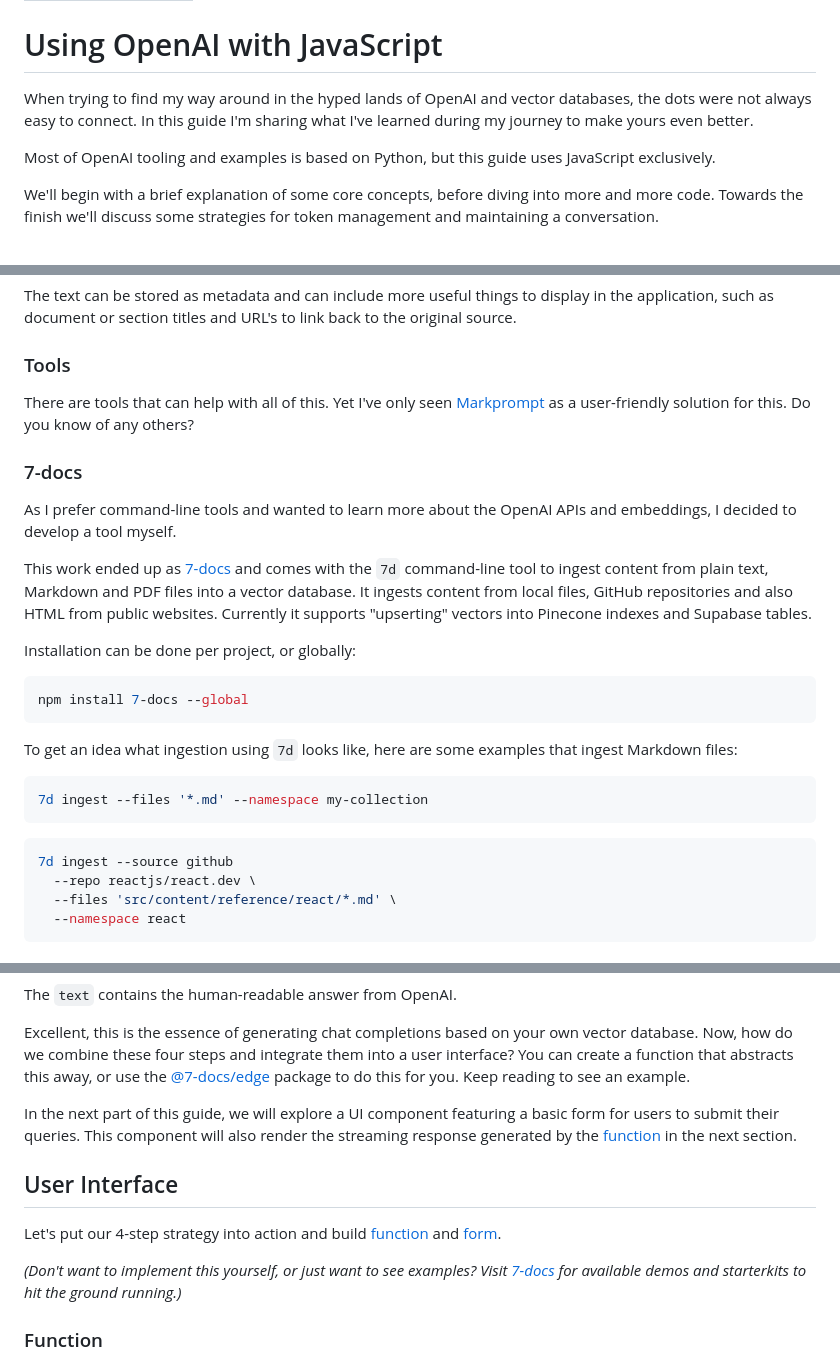
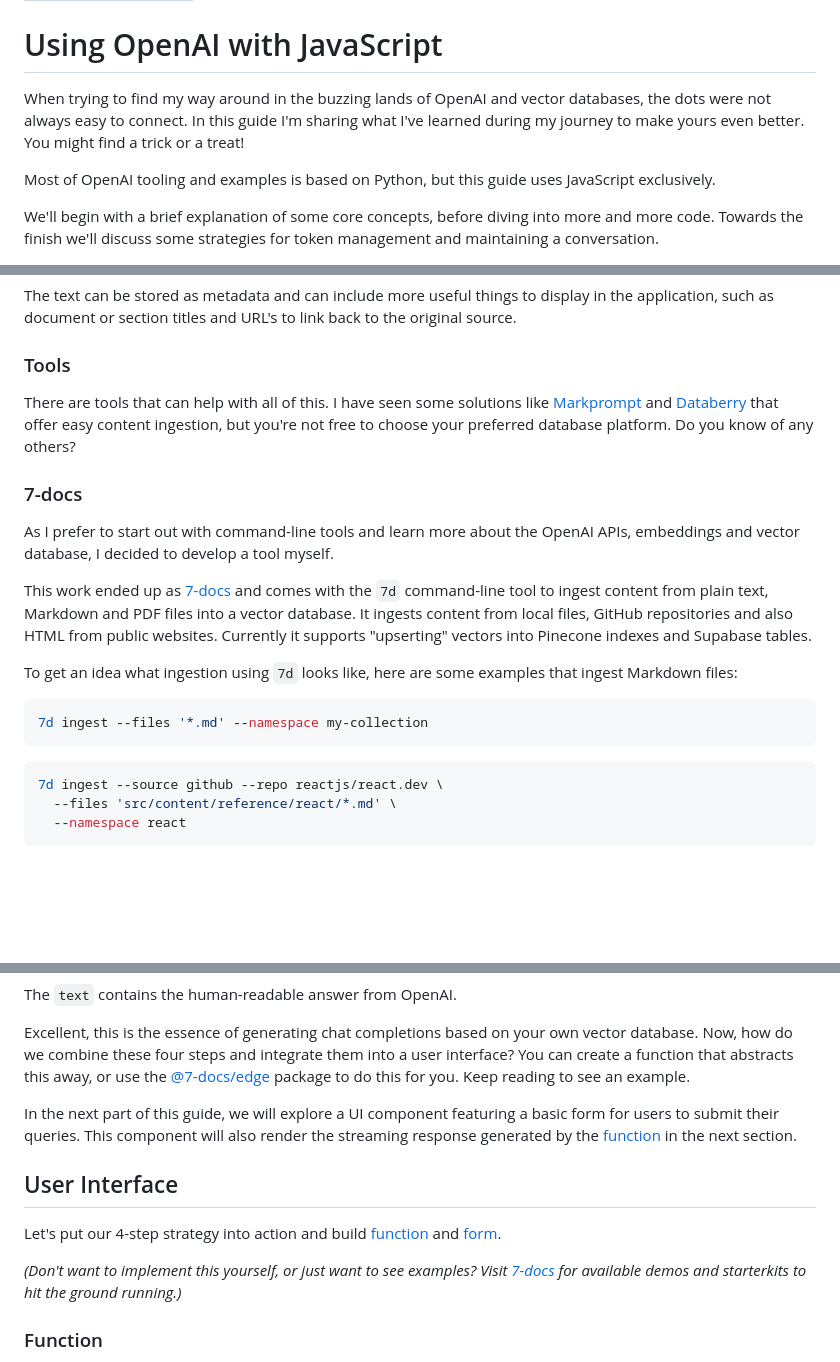
Before and after one commit to webpro/webpro.nl, a Markdown page: content/articles/using-openai-with-javascript.md, 3 parts joined by grey strips. GitHub-like rendering; blank space fills up the shorter version.

Commit message:
Edit OpenAI article

````diff
--- a/content/articles/using-openai-with-javascript.md
+++ b/content/articles/using-openai-with-javascript.md
@@ -5,9 +5,10 @@ published: 2023-04-29
 
 # Using OpenAI with JavaScript
 
-When trying to find my way around in the hyped lands of OpenAI and vector
+When trying to find my way around in the buzzing lands of OpenAI and vector
 databases, the dots were not always easy to connect. In this guide I'm sharing
-what I've learned during my journey to make yours even better.
+what I've learned during my journey to make yours even better. You might find a
+trick or a treat!
 
 Most of OpenAI tooling and examples is based on Python, but this guide uses
 JavaScript exclusively.
@@ -149,26 +151,21 @@ the original source.
 
 ### Tools
 
-There are tools that can help with all of this. Yet I've only seen
-[Markprompt][21] as a user-friendly solution for this. Do you know of any
+There are tools that can help with all of this. I have seen some solutions like
+[Markprompt][21] and [Databerry][22] that offer easy content ingestion, but
+you're not free to choose your preferred database platform. Do you know of any
 others?
 
 ### 7-docs
 
-As I prefer command-line tools and wanted to learn more about the OpenAI APIs
-and embeddings, I decided to develop a tool myself.
+As I prefer to start out with command-line tools and learn more about the OpenAI
+APIs, embeddings and vector database, I decided to develop a tool myself.
 
-This work ended up as [7-docs][22] and comes with the `7d` command-line tool to
+This work ended up as [7-docs][23] and comes with the `7d` command-line tool to
 ingest content from plain text, Markdown and PDF files into a vector database.
 It ingests content from local files, GitHub repositories and also HTML from
 public websites. Currently it supports "upserting" vectors into Pinecone indexes
 and Supabase tables.
-
-Installation can be done per project, or globally:
-
-```shell
-npm install 7-docs --global
-```
 
 To get an idea what ingestion using `7d` looks like, here are some examples that
 ingest Markdown files:
@@ -178,8 +175,7 @@ ingest Markdown files:
 ```
 
 ```shell
-7d ingest --source github
-  --repo reactjs/react.dev \
+7d ingest --source github --repo reactjs/react.dev \
   --files 'src/content/reference/react/*.md' \
   --namespace react
 ```
@@ -349,19 +345,19 @@ The `text` contains the human-readable answer from OpenAI.
 Excellent, this is the essence of generating chat completions based on your own
 vector database. Now, how do we combine these four steps and integrate them into
 a user interface? You can create a function that abstracts this away, or use the
-[@7-docs/edge][23] package to do this for you. Keep reading to see an example.
+[@7-docs/edge][25] package to do this for you. Keep reading to see an example.
 
 In the next part of this guide, we will explore a UI component featuring a basic
 form for users to submit their queries. This component will also render the
-streaming response generated by the [function][24] in the next section.
+streaming response generated by the [function][26] in the next section.
 
 ## User Interface
 
-Let's put our 4-step strategy into action and build [function][24] and
-[form][25].
+Let's put our 4-step strategy into action and build [function][26] and
+[form][27].
 
 _(Don't want to implement this yourself, or just want to see examples? Visit
-[7-docs][23] for available demos and starterkits to hit the ground running.)_
+[7-docs][24] for available demos and starterkits to hit the ground running.)_
 
 ### Function
 
````
Also changed, not shown: other parts of content/articles/using-openai-with-javascript.md (+26 -23 lines).
